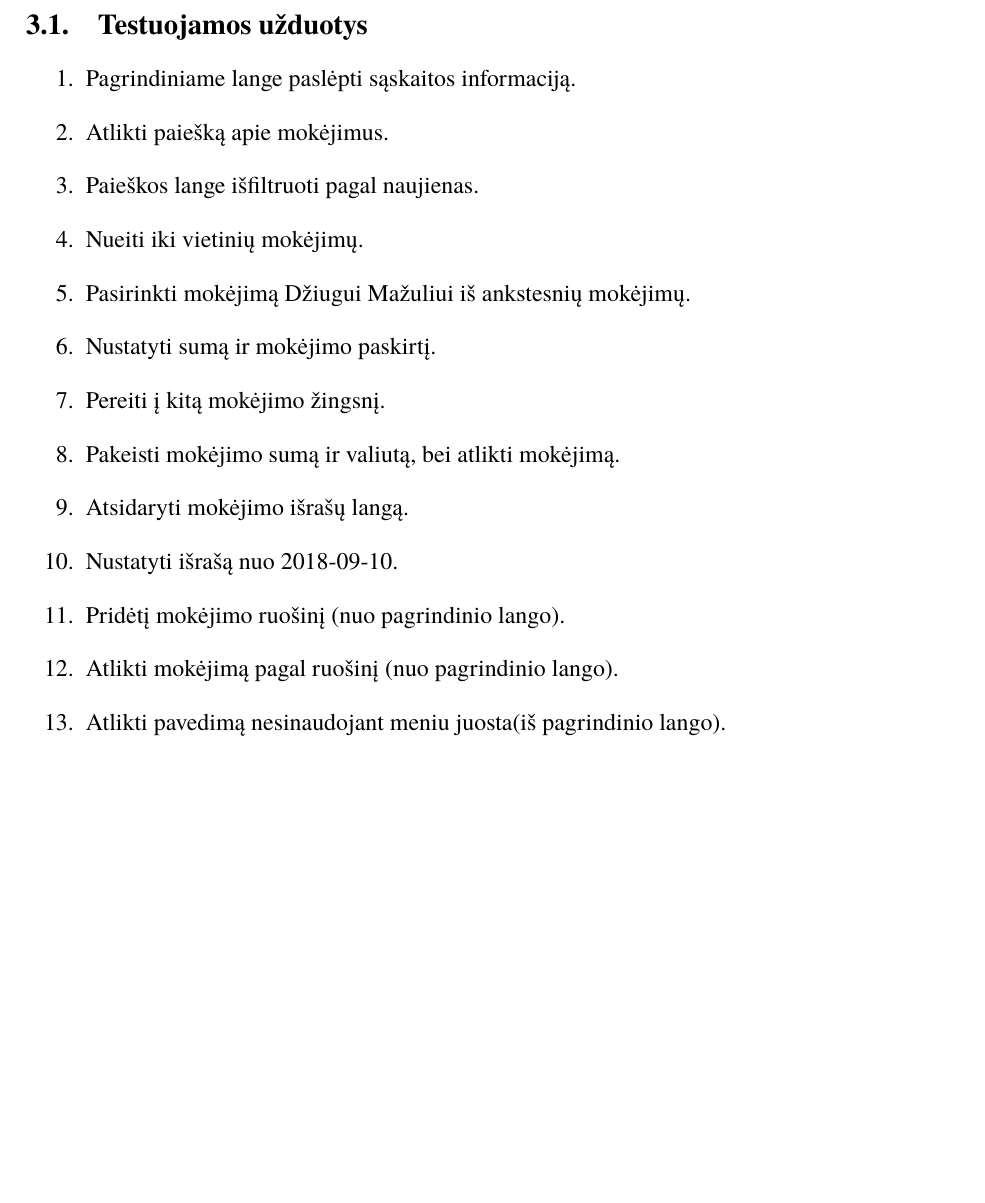
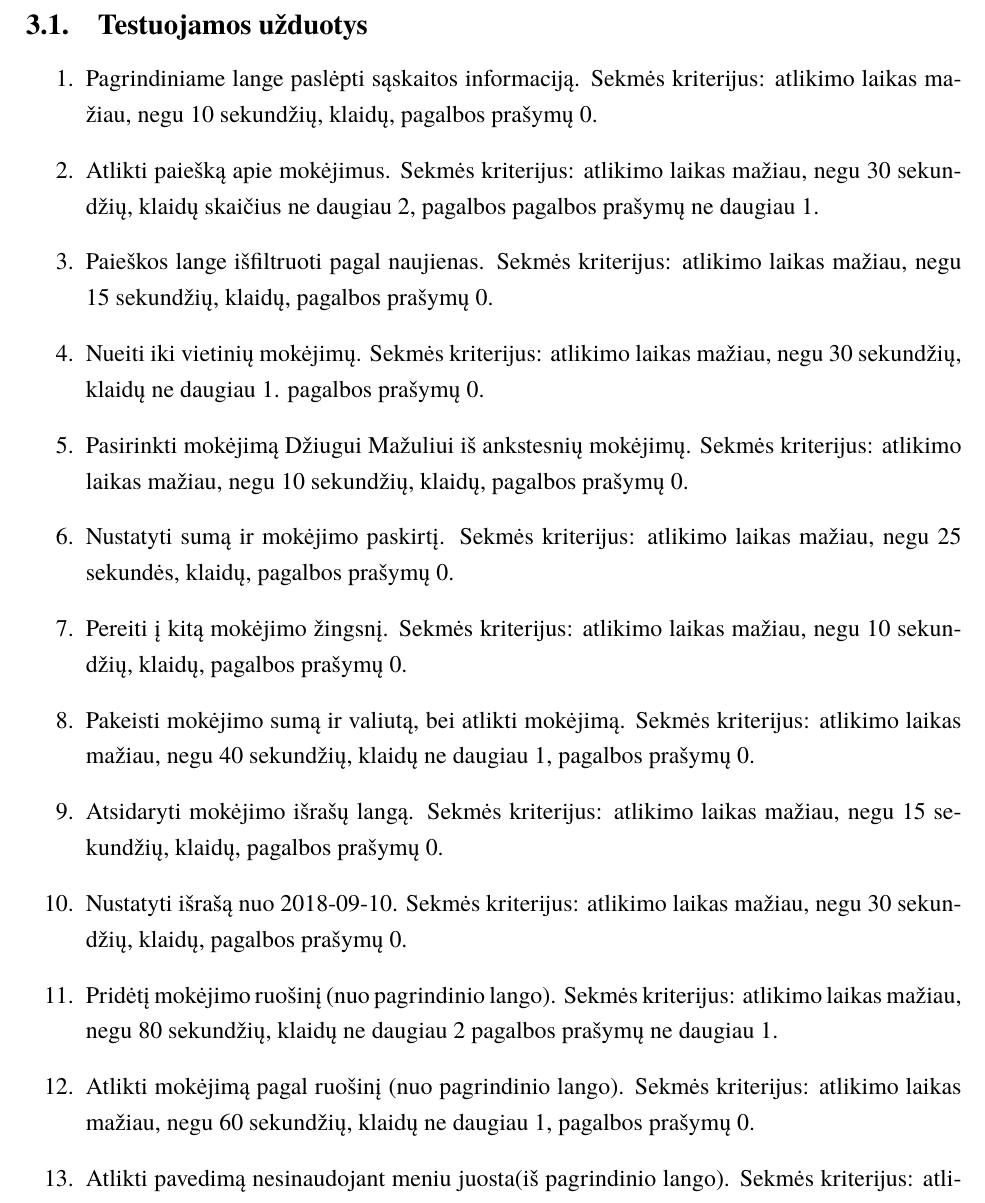
Before and after one commit to justas68/Bankininkai, a LaTeX document (ZKS5.tex): part of page 6 of 15, cut so that both start at the same text, the shorter picture padded with empty space. Compiled offline with XeLaTeX; a missing font is replaced by an installed copy or a similar font.

Commit message:
sekmės kriterijai

```diff
--- a/ZKS5.tex
+++ b/ZKS5.tex
@@ -72,19 +72,19 @@ Penktojo laboratorinio darbo reikalavimai.
 \section{Testavimo aprašas}
 \subsection{Testuojamos užduotys}
 \begin{enumerate}
-	\item Pagrindiniame lange paslėpti sąskaitos informaciją.
-	\item Atlikti paiešką apie mokėjimus.
-	\item Paieškos lange išfiltruoti pagal naujienas.
-	\item Nueiti iki vietinių mokėjimų.
-	\item Pasirinkti mokėjimą Džiugui Mažuliui iš ankstesnių mokėjimų.
-	\item Nustatyti sumą ir mokėjimo paskirtį.
-	\item Pereiti į kitą mokėjimo žingsnį.
-	\item Pakeisti mokėjimo sumą ir valiutą, bei atlikti mokėjimą.
-	\item Atsidaryti mokėjimo išrašų langą.
-	\item Nustatyti išrašą nuo 2018-09-10.
-	\item Pridėtį mokėjimo ruošinį (nuo pagrindinio lango).
-	\item Atlikti mokėjimą pagal ruošinį (nuo pagrindinio lango).
-	\item Atlikti pavedimą nesinaudojant meniu juosta(iš pagrindinio lango).
+	\item Pagrindiniame lange paslėpti sąskaitos informaciją. Sekmės kriterijus: atlikimo laikas mažiau, negu 10 sekundžių, klaidų, pagalbos prašymų 0.
+	\item Atlikti paiešką apie mokėjimus. Sekmės kriterijus: atlikimo laikas mažiau, negu 30 sekundžių, klaidų skaičius ne daugiau 2, pagalbos pagalbos prašymų ne daugiau 1.
+	\item Paieškos lange išfiltruoti pagal naujienas. Sekmės kriterijus: atlikimo laikas mažiau, negu 15 sekundžių, klaidų, pagalbos prašymų 0.
+	\item Nueiti iki vietinių mokėjimų. Sekmės kriterijus: atlikimo laikas mažiau, negu 30 sekundžių, klaidų ne daugiau 1.  pagalbos prašymų 0.
+	\item Pasirinkti mokėjimą Džiugui Mažuliui iš ankstesnių mokėjimų. Sekmės kriterijus: atlikimo laikas mažiau, negu 10 sekundžių, klaidų, pagalbos prašymų 0.
+	\item Nustatyti sumą ir mokėjimo paskirtį. Sekmės kriterijus: atlikimo laikas mažiau, negu 25 sekundės, klaidų, pagalbos prašymų 0.
+	\item Pereiti į kitą mokėjimo žingsnį. Sekmės kriterijus: atlikimo laikas mažiau, negu 10 sekundžių, klaidų, pagalbos prašymų 0.
+	\item Pakeisti mokėjimo sumą ir valiutą, bei atlikti mokėjimą. Sekmės kriterijus: atlikimo laikas mažiau, negu 40 sekundžių, klaidų ne daugiau 1, pagalbos prašymų 0.
+	\item Atsidaryti mokėjimo išrašų langą. Sekmės kriterijus: atlikimo laikas mažiau, negu 15 sekundžių, klaidų, pagalbos prašymų 0.
+	\item Nustatyti išrašą nuo 2018-09-10. Sekmės kriterijus: atlikimo laikas mažiau, negu 30 sekundžių, klaidų, pagalbos prašymų 0.
+	\item Pridėtį mokėjimo ruošinį (nuo pagrindinio lango). Sekmės kriterijus: atlikimo laikas mažiau, negu 80 sekundžių, klaidų ne daugiau 2 pagalbos prašymų ne daugiau 1.
+	\item Atlikti mokėjimą pagal ruošinį (nuo pagrindinio lango). Sekmės kriterijus: atlikimo laikas mažiau, negu 60 sekundžių, klaidų ne daugiau 1, pagalbos prašymų 0.
+	\item Atlikti pavedimą nesinaudojant meniu juosta(iš pagrindinio lango). Sekmės kriterijus: atlikimo laikas mažiau, negu 40 sekundžių, klaidų ne daugiau 1, pagalbos prašymų 0.
 \end{enumerate}
 Matavimai:
 \begin{itemize}
```
